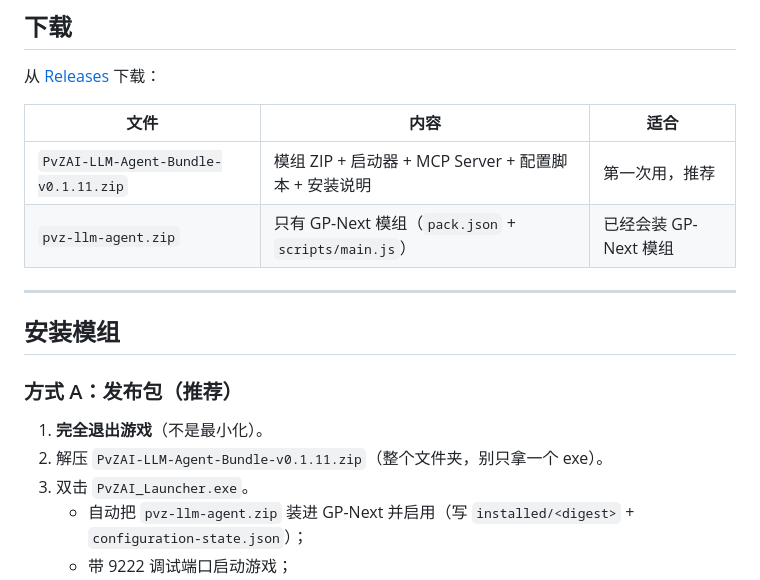
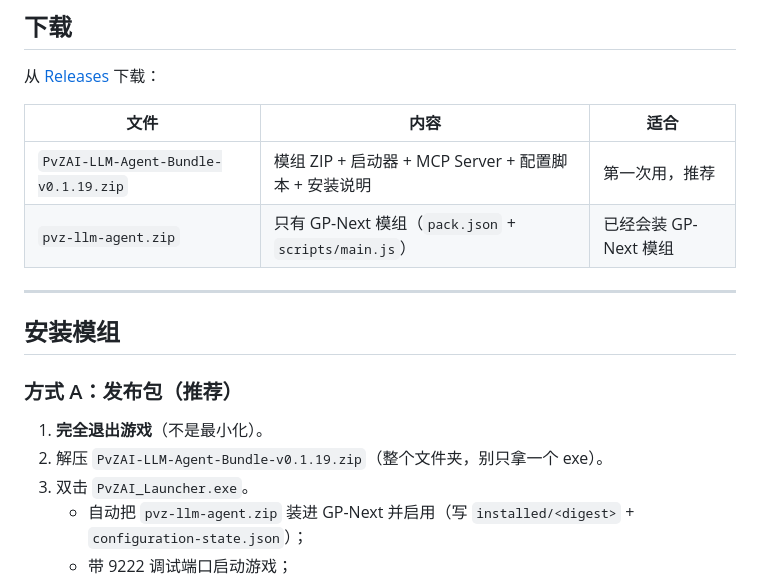
Before and after one commit to MuliyStudio/pvz2-ai-gardendless, a Markdown page: README.md, the part around the change. Drawn GitHub-style.

Commit message:
docs: point downloads at the v0.1.19 bundle
The download table still referenced v0.1.11; the release asset is
PvZAI-LLM-Agent-Bundle-v0.1.19.zip.

```diff
--- a/README.md
+++ b/README.md
@@ -57,7 +57,7 @@
 
 | 文件 | 内容 | 适合 |
 | --- | --- | --- |
-| `PvZAI-LLM-Agent-Bundle-v0.1.11.zip` | 模组 ZIP + 启动器 + MCP Server + 配置脚本 + 安装说明 | 第一次用，推荐 |
+| `PvZAI-LLM-Agent-Bundle-v0.1.19.zip` | 模组 ZIP + 启动器 + MCP Server + 配置脚本 + 安装说明 | 第一次用，推荐 |
 | `pvz-llm-agent.zip` | 只有 GP-Next 模组（`pack.json` + `scripts/main.js`） | 已经会装 GP-Next 模组 |
 
 ---
@@ -67,7 +67,7 @@
 ### 方式 A：发布包（推荐）
 
 1. **完全退出游戏**（不是最小化）。
-2. 解压 `PvZAI-LLM-Agent-Bundle-v0.1.11.zip`（整个文件夹，别只拿一个 exe）。
+2. 解压 `PvZAI-LLM-Agent-Bundle-v0.1.19.zip`（整个文件夹，别只拿一个 exe）。
 3. 双击 `PvZAI_Launcher.exe`。
    - 自动把 `pvz-llm-agent.zip` 装进 GP-Next 并启用（写 `installed/<digest>` + `configuration-state.json`）；
    - 带 9222 调试端口启动游戏；
```
